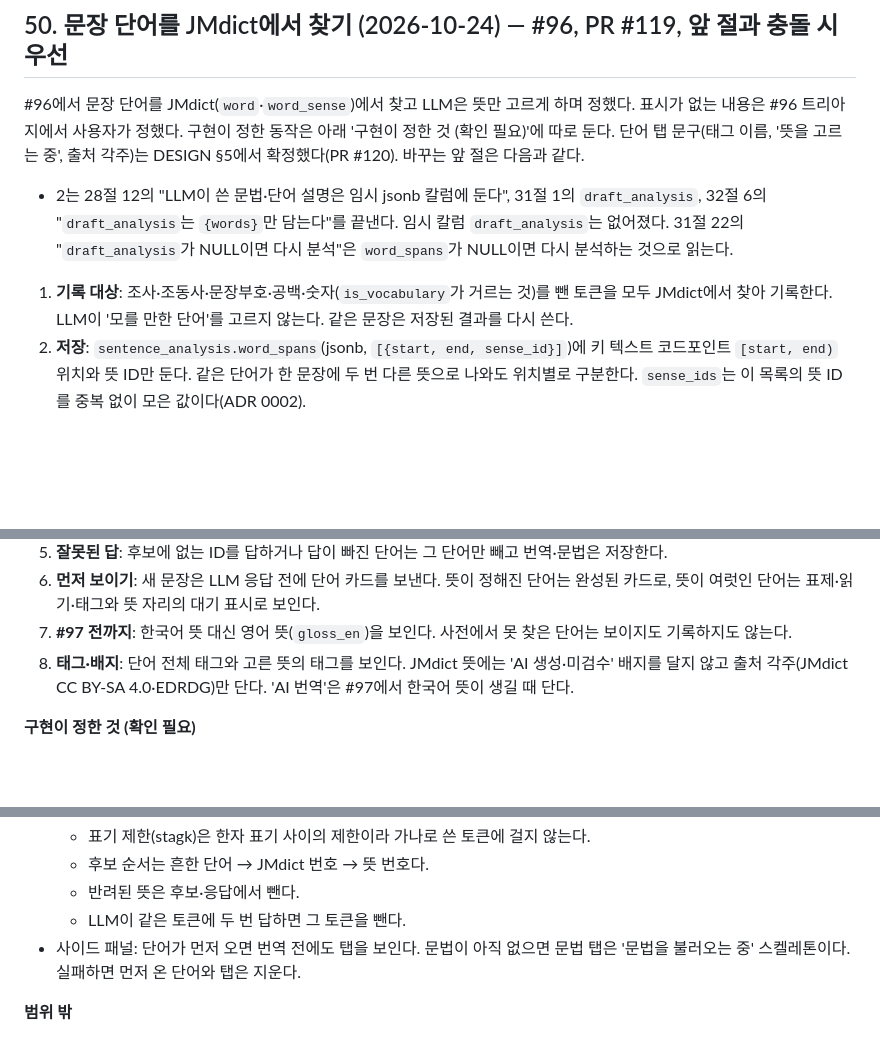
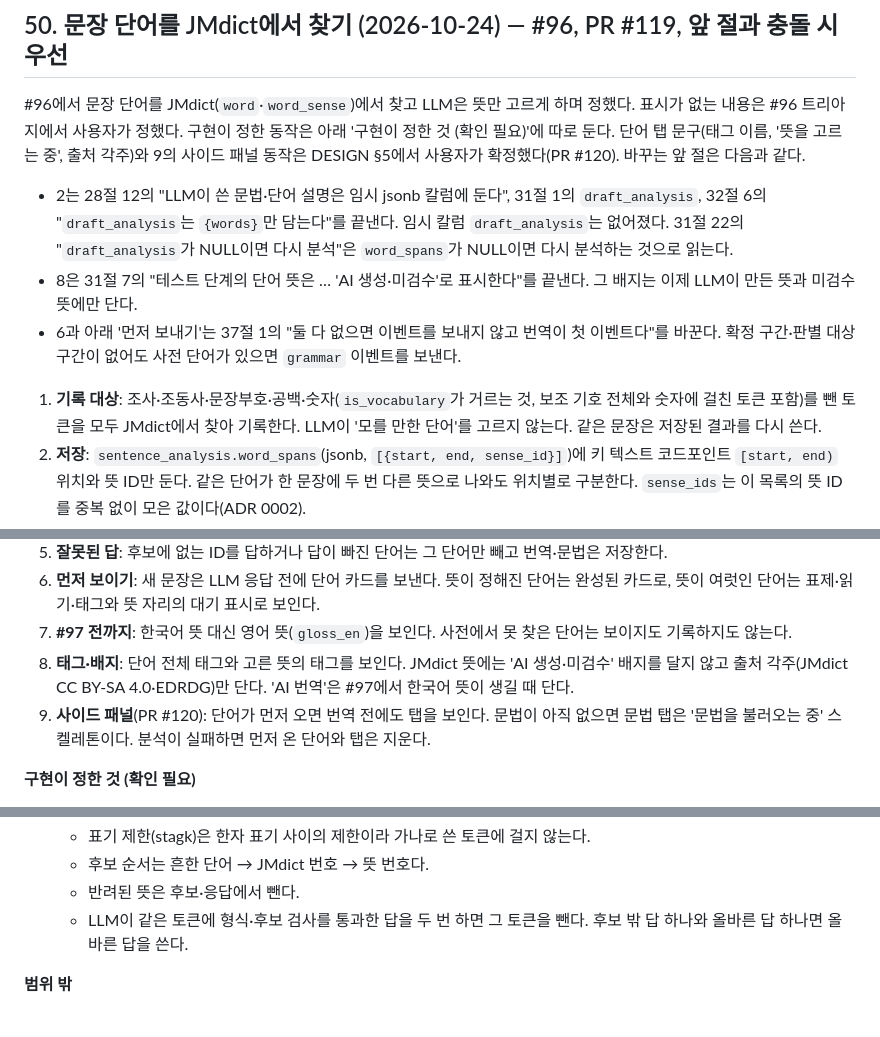
Before and after one commit to MinGyu-Kim0/dragram, a Markdown page: docs/design-decisions.md, 3 parts joined by grey strips. GitHub-like rendering; blank space fills up the shorter version.

Commit message:
docs: 단어 문서의 바꾸는 앞 절·확정 표시·답 검증 바로잡기
리뷰 지적을 반영한다. 50절이 바꾸는 31절 7('AI 생성·미검수' 배지)과
37절 1(구간이 없으면 이벤트 없음)을 앞 절 목록에 더하고, PR #120에서
확정된 사이드 패널 동작을 '확인 필요'에서 본문으로 올렸다. 같은 토큰의
중복 답은 검사를 통과한 답만 센다고 적고, requirements 매칭 줄의 겹친
구절을 합쳤다.

Co-Authored-By: Claude Opus 5.5 <noreply@anthropic.com>

```diff
--- a/docs/design-decisions.md
+++ b/docs/design-decisions.md
@@ -777,10 +777,12 @@ grill-with-docs 세션에서 정했다.
 - 분석 원문 저장(`user_sentence`): #93
 
 ## 50. 문장 단어를 JMdict에서 찾기 (2026-10-24) — #96, PR #119, 앞 절과 충돌 시 우선
-#96에서 문장 단어를 JMdict(`word`·`word_sense`)에서 찾고 LLM은 뜻만 고르게 하며 정했다. 표시가 없는 내용은 #96 트리아지에서 사용자가 정했다. 구현이 정한 동작은 아래 '구현이 정한 것 (확인 필요)'에 따로 둔다. 단어 탭 문구(태그 이름, '뜻을 고르는 중', 출처 각주)는 DESIGN §5에서 확정했다(PR #120). 바꾸는 앞 절은 다음과 같다.
+#96에서 문장 단어를 JMdict(`word`·`word_sense`)에서 찾고 LLM은 뜻만 고르게 하며 정했다. 표시가 없는 내용은 #96 트리아지에서 사용자가 정했다. 구현이 정한 동작은 아래 '구현이 정한 것 (확인 필요)'에 따로 둔다. 단어 탭 문구(태그 이름, '뜻을 고르는 중', 출처 각주)와 9의 사이드 패널 동작은 DESIGN §5에서 사용자가 확정했다(PR #120). 바꾸는 앞 절은 다음과 같다.
 - 2는 28절 12의 "LLM이 쓴 문법·단어 설명은 임시 jsonb 칼럼에 둔다", 31절 1의 `draft_analysis`, 32절 6의 "`draft_analysis`는 `{words}`만 담는다"를 끝낸다. 임시 칼럼 `draft_analysis`는 없어졌다. 31절 22의 "`draft_analysis`가 NULL이면 다시 분석"은 `word_spans`가 NULL이면 다시 분석하는 것으로 읽는다.
+- 8은 31절 7의 "테스트 단계의 단어 뜻은 … 'AI 생성·미검수'로 표시한다"를 끝낸다. 그 배지는 이제 LLM이 만든 뜻과 미검수 뜻에만 단다.
+- 6과 아래 '먼저 보내기'는 37절 1의 "둘 다 없으면 이벤트를 보내지 않고 번역이 첫 이벤트다"를 바꾼다. 확정 구간·판별 대상 구간이 없어도 사전 단어가 있으면 `grammar` 이벤트를 보낸다.
 
-1. **기록 대상**: 조사·조동사·문장부호·공백·숫자(`is_vocabulary`가 거르는 것)를 뺀 토큰을 모두 JMdict에서 찾아 기록한다. LLM이 '모를 만한 단어'를 고르지 않는다. 같은 문장은 저장된 결과를 다시 쓴다.
+1. **기록 대상**: 조사·조동사·문장부호·공백·숫자(`is_vocabulary`가 거르는 것, 보조 기호 전체와 숫자에 걸친 토큰 포함)를 뺀 토큰을 모두 JMdict에서 찾아 기록한다. LLM이 '모를 만한 단어'를 고르지 않는다. 같은 문장은 저장된 결과를 다시 쓴다.
 2. **저장**: `sentence_analysis.word_spans`(jsonb, `[{start, end, sense_id}]`)에 키 텍스트 코드포인트 `[start, end)` 위치와 뜻 ID만 둔다. 같은 단어가 한 문장에 두 번 다른 뜻으로 나와도 위치별로 구분한다. `sense_ids`는 이 목록의 뜻 ID를 중복 없이 모은 값이다(ADR 0002).
 3. **기존 캐시**: 변환하지 않는다. `word_spans`가 NULL인 행은 다시 분석한다.
 4. **뜻 고르기**: 읽기·표기 제한으로 후보 뜻을 거른다. 후보가 하나면 LLM 없이 정한다. 여럿이면 새 문장 LLM 요청 한 번 안에서 `뜻 ID: 영어 뜻 최대 3개` 모양으로 후보를 모두 넘겨 고르게 한다. 후보 수 상한은 없다. 화면에는 고른 뜻 하나만 보인다.
@@ -788,6 +790,7 @@ grill-with-docs 세션에서 정했다.
 6. **먼저 보이기**: 새 문장은 LLM 응답 전에 단어 카드를 보낸다. 뜻이 정해진 단어는 완성된 카드로, 뜻이 여럿인 단어는 표제·읽기·태그와 뜻 자리의 대기 표시로 보인다.
 7. **#97 전까지**: 한국어 뜻 대신 영어 뜻(`gloss_en`)을 보인다. 사전에서 못 찾은 단어는 보이지도 기록하지도 않는다.
 8. **태그·배지**: 단어 전체 태그와 고른 뜻의 태그를 보인다. JMdict 뜻에는 'AI 생성·미검수' 배지를 달지 않고 출처 각주(JMdict CC BY-SA 4.0·EDRDG)만 단다. 'AI 번역'은 #97에서 한국어 뜻이 생길 때 단다.
+9. **사이드 패널**(PR #120): 단어가 먼저 오면 번역 전에도 탭을 보인다. 문법이 아직 없으면 문법 탭은 '문법을 불러오는 중' 스켈레톤이다. 분석이 실패하면 먼저 온 단어와 탭은 지운다.
 
 **구현이 정한 것 (확인 필요)**
 - 먼저 보내기: 사전 단어는 기존 `grammar` 이벤트의 `words` 칸으로 LLM 응답 전에 보낸다. 재매칭의 `grammar` 이벤트에는 없다. 뜻이 여럿이면 `sense: null`이다. 여러 항목이 걸리면(開く あく/ひらく) 읽기는 `・`로 잇고 태그는 공통인 것만 보낸다.
@@ -797,8 +800,7 @@ grill-with-docs 세션에서 정했다.
   - 표기 제한(stagk)은 한자 표기 사이의 제한이라 가나로 쓴 토큰에 걸지 않는다.
   - 후보 순서는 흔한 단어 → JMdict 번호 → 뜻 번호다.
   - 반려된 뜻은 후보·응답에서 뺀다.
-  - LLM이 같은 토큰에 두 번 답하면 그 토큰을 뺀다.
-- 사이드 패널: 단어가 먼저 오면 번역 전에도 탭을 보인다. 문법이 아직 없으면 문법 탭은 '문법을 불러오는 중' 스켈레톤이다. 실패하면 먼저 온 단어와 탭은 지운다.
+  - LLM이 같은 토큰에 형식·후보 검사를 통과한 답을 두 번 하면 그 토큰을 뺀다. 후보 밖 답 하나와 올바른 답 하나면 올바른 답을 쓴다.
 
 **범위 밖**
 - 한국어 뜻 생성과 사전에 없는 단어 생성: #97
```
Also changed, not shown: docs/requirements.md (+1 -1 lines).
